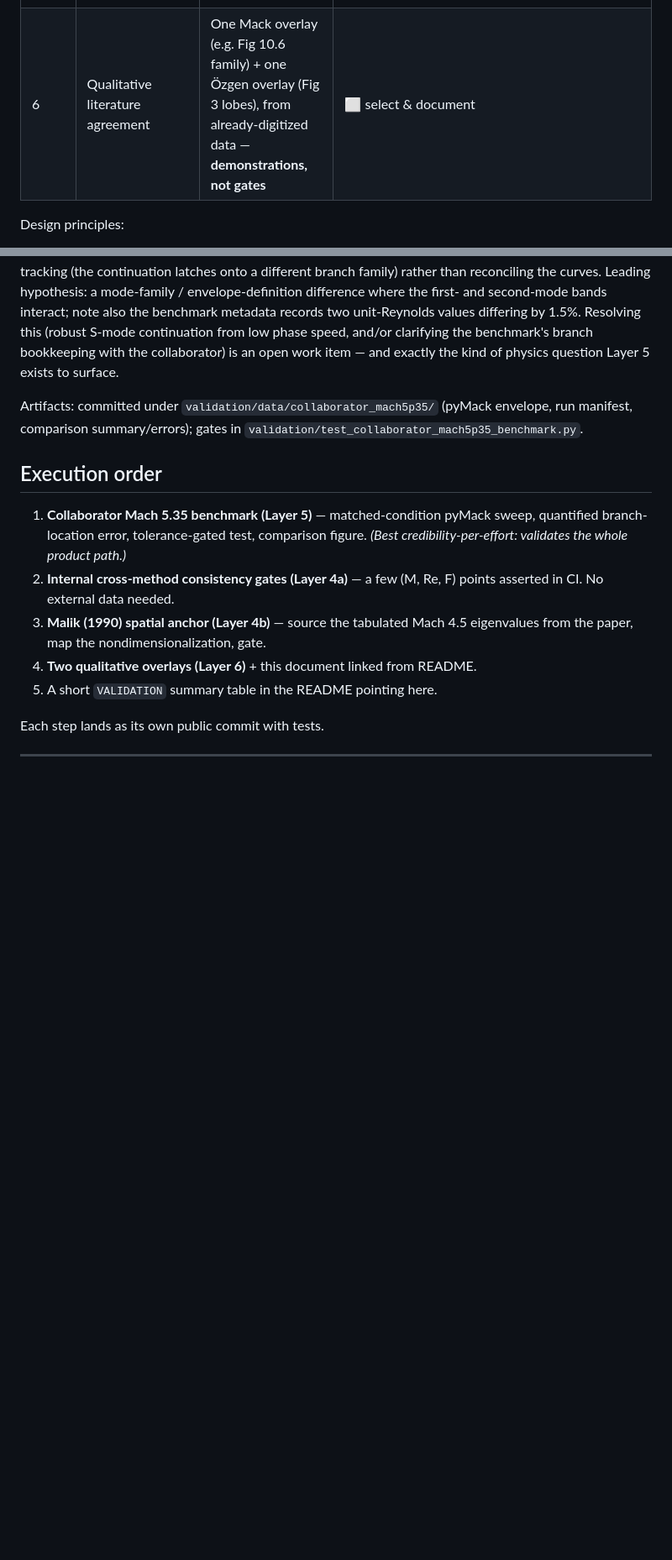
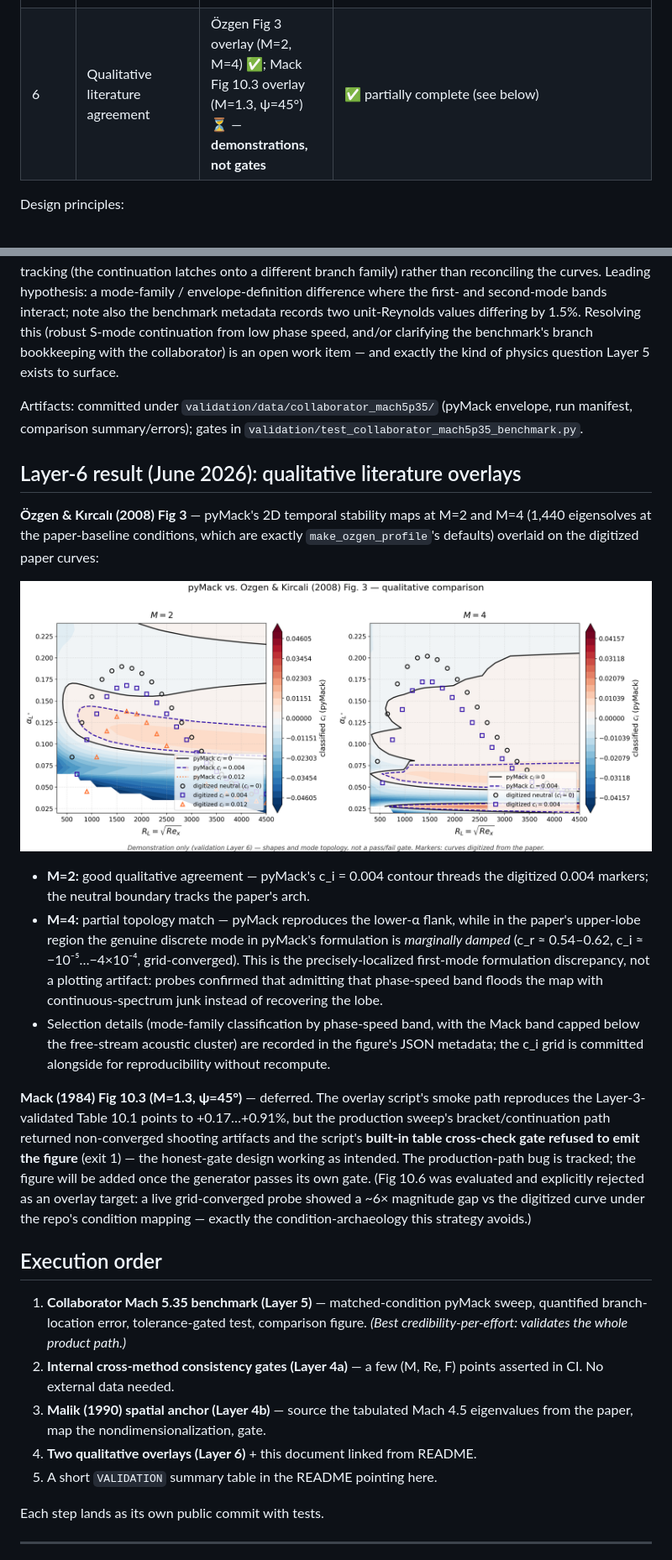
Before and after one commit to BARDAK1995/pyMack, a Markdown page: docs/VALIDATION_STRATEGY.md, 2 parts joined by grey strips. Shown: that part at 84% size. Drawn GitHub-style; pictures changed too: docs/figures/ozgen_fig3_overlay.png (added); blank space fills up the shorter version.

Commit message:
Add Layer-6 Ozgen Fig 3 qualitative overlay; document Mack 10.3 deferral
Ozgen & Kircali (2008) Fig 3 overlay (M=2 + M=4, 1440 eigensolves at the
paper-baseline conditions): M=2 shows good qualitative agreement; M=4 matches
on the lower-alpha flank with the upper-lobe region marginally damped in
pyMack's formulation - the precisely-localized first-mode discrepancy,
probe-verified as physical rather than a selection artifact. Grid CSV and
JSON metadata committed for reproducibility.

Mack Fig 10.3 overlay deferred honestly: the script's built-in Table 10.1
cross-check gate rejected the production sweep's non-converged output
(exit 1, by design); the smoke path validates to +0.17..0.91% and the
production bracket/continuation bug is tracked.

```diff
--- a/docs/VALIDATION_STRATEGY.md
+++ b/docs/VALIDATION_STRATEGY.md
@@ -60,7 +60,7 @@ breaks, the failing layer localizes it.
 | 4a | Spatial path, cross-method | Internal: dense QEP vs `solve_spatial` vs Newton vs Gaster-pipeline vs Muller at common points (**internal redundancy**) | ✅ gated (`test_spatial_cross_method_consistency.py`): independent operators agree to \|Δα_r\|≤2×10⁻⁴, \|Δσ\|≤1×10⁻⁴ at the canonical M6 point; within-family ≤10⁻⁶ |
 | 4b | Spatial path, external anchor | Malik (1990) Test Case 6 tabulated eigenvalue (**table**) | ✅ gated (`test_malik1990_case6_anchor.py`): α matches Malik's printed value to ~5×10⁻⁶ at N=120 — inside the published literature spread for this case |
 | 5 | End-to-end dimensional product (base flow → spatial sweep → neutral branches → physical units) | **Independent-code benchmark:** collaborator Mach 5.35 N₂ flat-plate neutral curve (dimensional) | ✅ gated (upper branch 200–600 kHz, lower branch 330–600 kHz); low-frequency lower branch = documented open investigation |
-| 6 | Qualitative literature agreement | One Mack overlay (e.g. Fig 10.6 family) + one Özgen overlay (Fig 3 lobes), from already-digitized data — **demonstrations, not gates** | ⬜ select & document |
+| 6 | Qualitative literature agreement | Özgen Fig 3 overlay (M=2, M=4) ✅; Mack Fig 10.3 overlay (M=1.3, ψ=45°) ⏳ — **demonstrations, not gates** | ✅ partially complete (see below) |
 
 Design principles:
 
@@ -170,6 +170,39 @@ Artifacts: committed under `validation/data/collaborator_mach5p35/` (pyMack
 envelope, run manifest, comparison summary/errors); gates in
 `validation/test_collaborator_mach5p35_benchmark.py`.
 
+## Layer-6 result (June 2026): qualitative literature overlays
+
+**Özgen & Kırcalı (2008) Fig 3** — pyMack's 2D temporal stability maps at M=2
+and M=4 (1,440 eigensolves at the paper-baseline conditions, which are exactly
+`make_ozgen_profile`'s defaults) overlaid on the digitized paper curves:
+
+![Özgen Fig 3 overlay](figures/ozgen_fig3_overlay.png)
+
+- **M=2:** good qualitative agreement — pyMack's c_i = 0.004 contour threads
+  the digitized 0.004 markers; the neutral boundary tracks the paper's arch.
+- **M=4:** partial topology match — pyMack reproduces the lower-α flank, while
+  in the paper's upper-lobe region the genuine discrete mode in pyMack's
+  formulation is *marginally damped* (c_r ≈ 0.54–0.62, c_i ≈ −10⁻⁵…−4×10⁻⁴,
+  grid-converged). This is the precisely-localized first-mode formulation
+  discrepancy, not a plotting artifact: probes confirmed that admitting that
+  phase-speed band floods the map with continuous-spectrum junk instead of
+  recovering the lobe.
+- Selection details (mode-family classification by phase-speed band, with the
+  Mack band capped below the free-stream acoustic cluster) are recorded in the
+  figure's JSON metadata; the c_i grid is committed alongside for
+  reproducibility without recompute.
+
+**Mack (1984) Fig 10.3 (M=1.3, ψ=45°)** — deferred. The overlay script's smoke
+path reproduces the Layer-3-validated Table 10.1 points to +0.17…+0.91%, but
+the production sweep's bracket/continuation path returned non-converged
+shooting artifacts and the script's **built-in table cross-check gate refused
+to emit the figure** (exit 1) — the honest-gate design working as intended.
+The production-path bug is tracked; the figure will be added once the
+generator passes its own gate. (Fig 10.6 was evaluated and explicitly rejected
+as an overlay target: a live grid-converged probe showed a ~6× magnitude gap
+vs the digitized curve under the repo's condition mapping — exactly the
+condition-archaeology this strategy avoids.)
+
 ## Execution order
 
 1. **Collaborator Mach 5.35 benchmark (Layer 5)** — matched-condition pyMack
```
Also changed, not shown: 2 other files.
